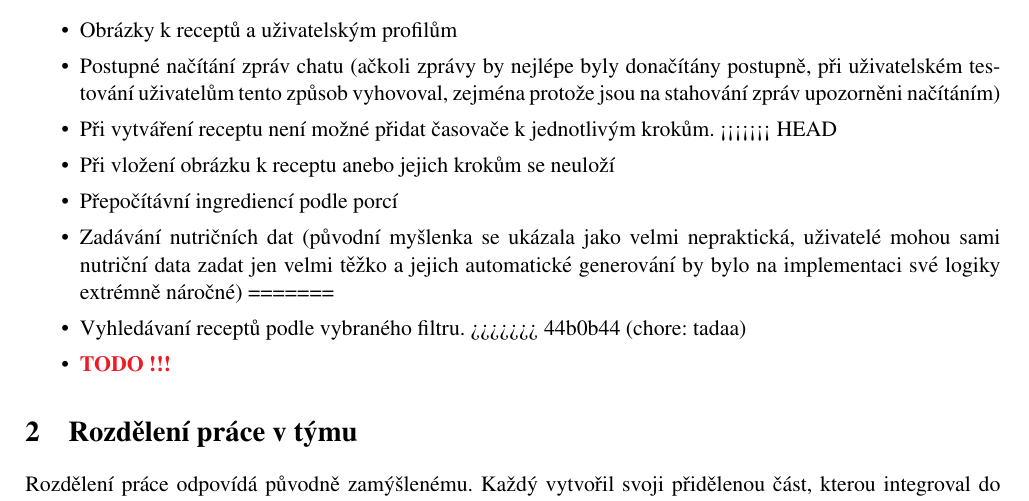
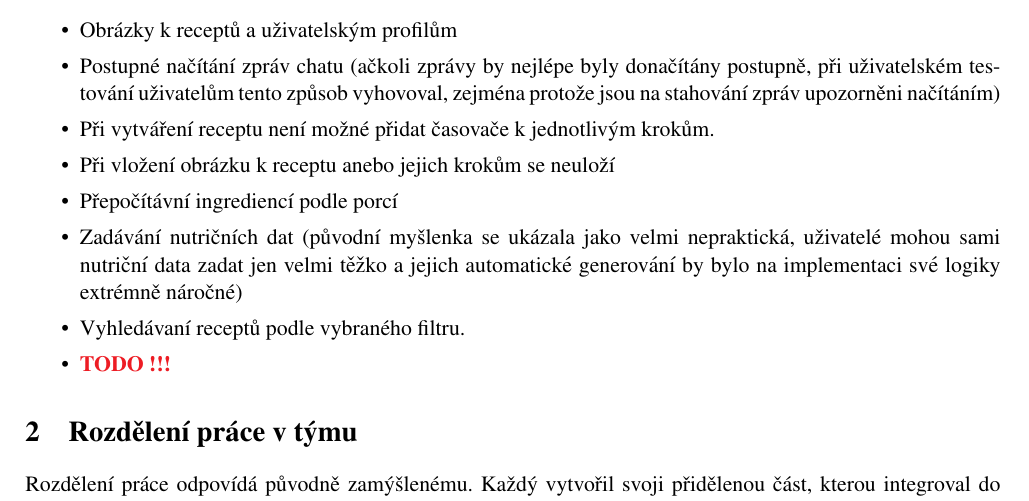
Before and after one commit to 0xKalasi/ITU24, a LaTeX document (final_report/02_final.tex): part of page 3 of 9, cut so that both start at the same text. Compiled offline with pdfLaTeX.

Commit message:
bug: fixed merge

```diff
--- a/final_report/02_final.tex
+++ b/final_report/02_final.tex
@@ -115,15 +115,12 @@ Bohužel se nepodařilo implementovat veškerou kýženou funkcionalitu, přesn
         při uživatelském testování uživatelům tento způsob vyhovoval, zejména protože
         jsou na stahování zpráv upozorněni načítáním)
     \item Při vytváření receptu není možné přidat časovače k jednotlivým krokům.
-<<<<<<< HEAD
     \item Při vložení obrázku k receptu anebo jejich krokům se neuloží
     \item Přepočítávní ingrediencí podle porcí
     \item Zadávání nutričních dat (původní myšlenka se ukázala jako velmi nepraktická,
         uživatelé mohou sami nutriční data zadat jen velmi těžko a jejich automatické
         generování by bylo na implementaci své logiky extrémně náročné)
-=======
     \item Vyhledávaní receptů podle vybraného filtru.
->>>>>>> 44b0b44 (chore: tadaa)
     \item \todo
 \end{itemize}
 
```
